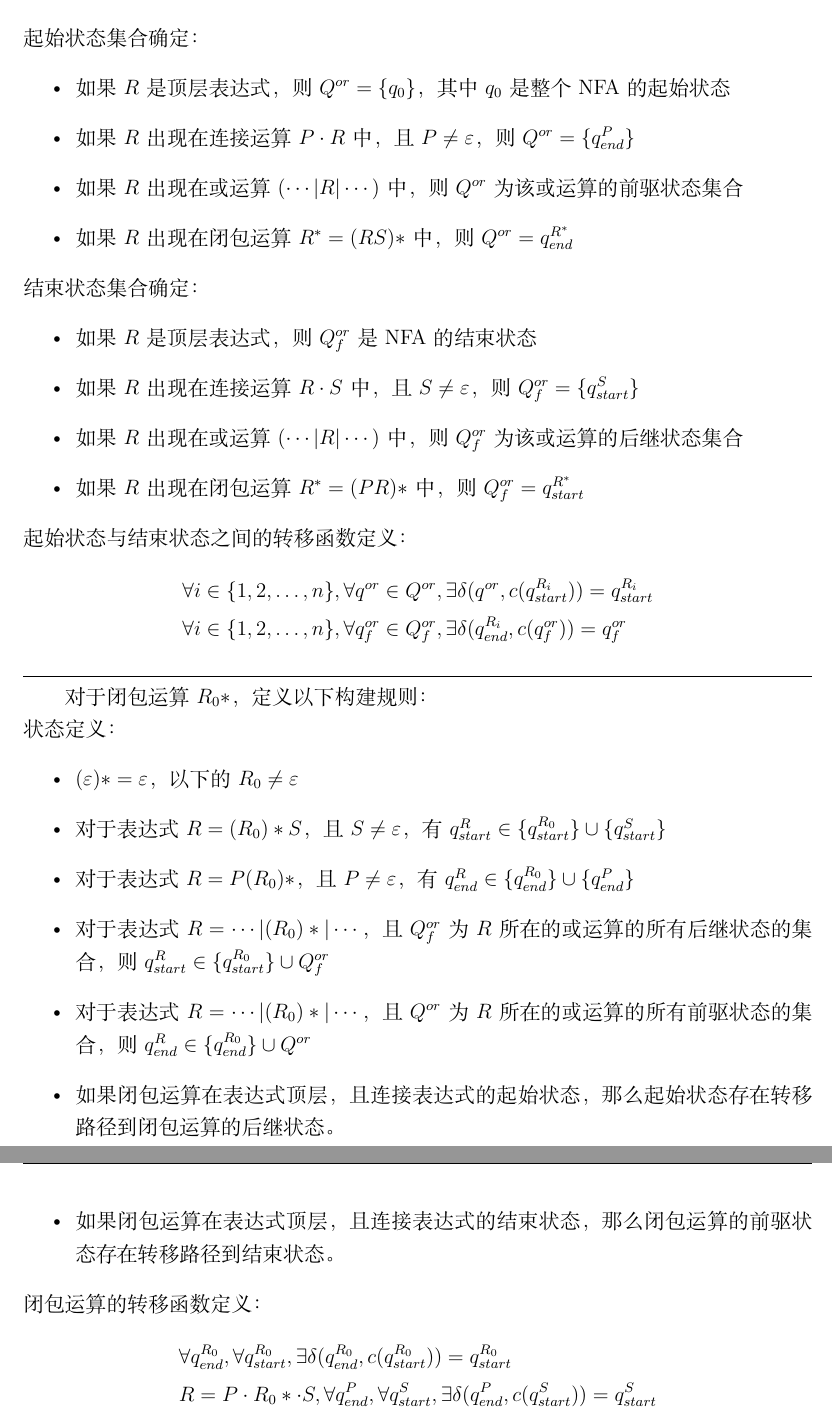
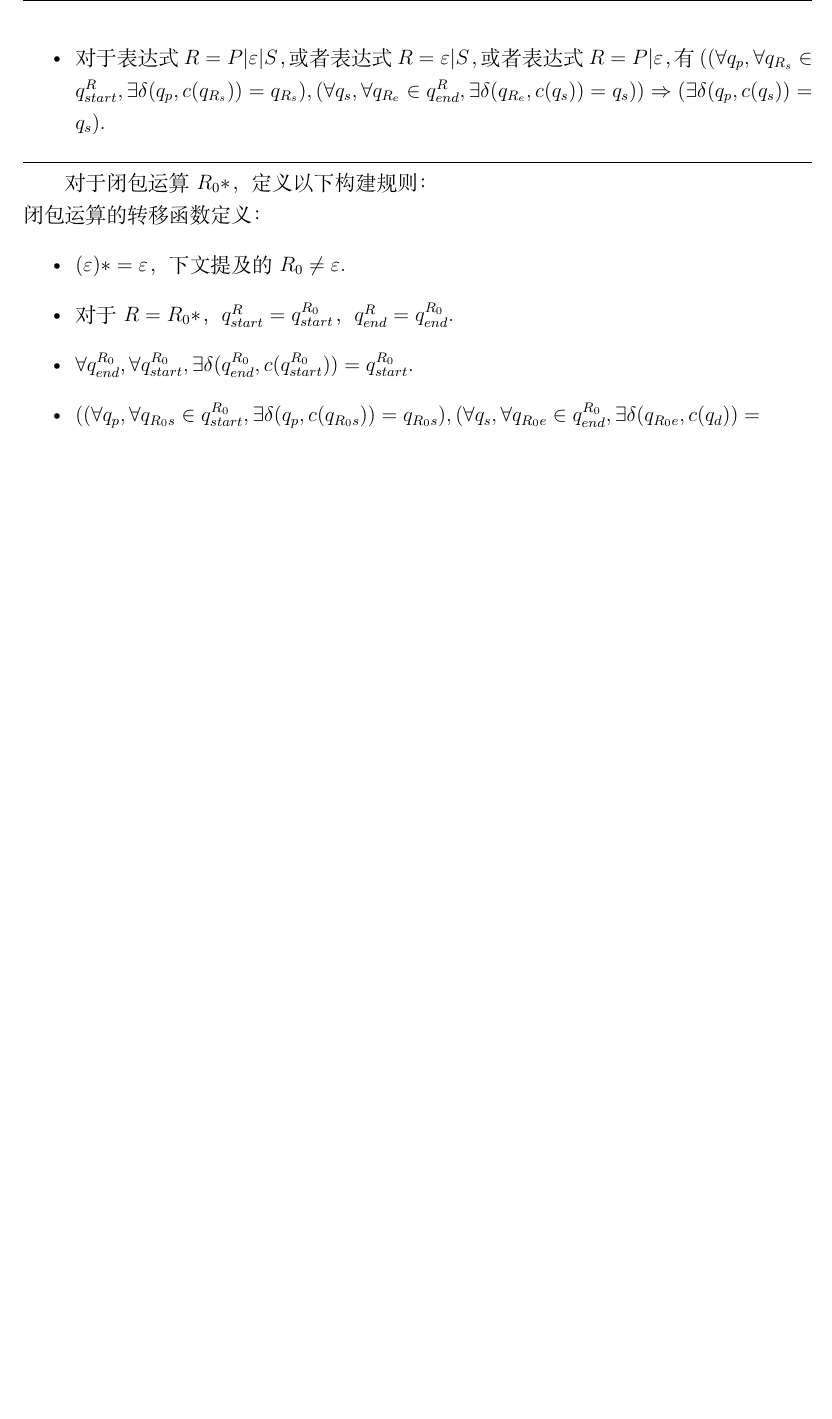
Before and after one commit to mimorphy/mimorphy, a LaTeX document (docs/拟态语言技术手册-概念册/拟态语言技术手册-概念册.tex): two parts of pages 34 and 35 of 35 before the commit and part of page 34 of 34 after it, the two joined at a grey line, cut at the place of the change, the shorter picture padded with empty space. Compiled offline with XeLaTeX.

Commit message:
重写并简化NFA的构建规则

```diff
--- a/docs/拟态语言技术手册-概念册/拟态语言技术手册-概念册.tex
+++ b/docs/拟态语言技术手册-概念册/拟态语言技术手册-概念册.tex
@@ -1366,27 +1366,9 @@ $\otimes \var{b}^{\var{n}-1-\var{i}}$相当于在原本的数后方添加$\var{n
-    \item 对于表达式$R = R_1 | R_2 | \cdots | R_n$，且$R_1, R_2, \cdots, R_n$均不为空字符串，有$q_{end}^{R} \in \{q_{end}^{R_1},q_{end}^{R_2},\cdots,q_{end}^{R_n}\}$
+    \item 对于表达式$R = R_1 | R_2 | \cdots | R_n$，且$R_1, R_2, \cdots, R_n$均不为空字符串，有$q_{start}^{R} = \{q_{start}^{R_1},q_{start}^{R_2},\cdots,q_{start}^{R_n}\}$
+    \item 对于表达式$R = R_1 | R_2 | \cdots | R_n$，且$R_1, R_2, \cdots, R_n$均不为空字符串，有$q_{end}^{R} = \{q_{end}^{R_1},q_{end}^{R_2},\cdots,q_{end}^{R_n}\}$
+    \item 对于表达式$R = P | \varepsilon | S$，或者表达式$R = \varepsilon | S$，或者表达式$R = P | \varepsilon$，有
+          $((\forall q_{p}, \forall q_{R_s} \in q_{start}^{R}, \exists \delta(q_{p}, c(q_{R_s})) = q_{R_s}), (\forall q_{s}, \forall q_{R_e} \in q_{end}^{R}, \exists \delta(q_{R_e}, c(q_{s})) = q_{s}))
+          \Rightarrow (\exists \delta(q_{p}, c(q_{s})) = q_{s}).$
 \end{itemize}
-
-起始状态集合确定：
-\begin{itemize}
-    \item 如果$R$是顶层表达式，则$Q^{or} = \{q_0\}$，其中$q_0$是整个NFA的起始状态
-    \item 如果$R$出现在连接运算$P \cdot R$中，且$P \ne \varepsilon$，则$Q^{or} = \{q_{end}^P\}$
-    \item 如果$R$出现在或运算$(\cdots | R | \cdots)$中，则$Q^{or}$为该或运算的前驱状态集合
-    \item 如果$R$出现在闭包运算$R^* = (RS)*$中，则$Q^{or} = q_{end}^{R^*}$
-\end{itemize}
-
-结束状态集合确定：
-\begin{itemize}
-    \item 如果$R$是顶层表达式，则$Q_f^{or}$是NFA的结束状态
-    \item 如果$R$出现在连接运算$R \cdot S$中，且$S \ne \varepsilon$，则$Q_f^{or} = \{q_{start}^S\}$
-    \item 如果$R$出现在或运算$(\cdots | R | \cdots)$中，则$Q_f^{or}$为该或运算的后继状态集合
-    \item 如果$R$出现在闭包运算$R^* = (PR)*$中，则$Q_f^{or} = q_{start}^{R^*}$
-\end{itemize}
-
-起始状态与结束状态之间的转移函数定义：
-\begin{align*}
-    &\forall i \in \{1, 2, \ldots, n\}, \forall q^{or} \in Q^{or}, \exists \delta(q^{or}, c(q_{start}^{R_i})) = q_{start}^{R_i} \\
-    &\forall i \in \{1, 2, \ldots, n\}, \forall q_f^{or} \in Q_f^{or}, \exists \delta(q_{end}^{R_i}, c(q_f^{or})) = q_f^{or}
-\end{align*}
 
 \vspace{2mm}
 \hrule
@@ -1394,21 +1376,13 @@ $\otimes \var{b}^{\var{n}-1-\var{i}}$相当于在原本的数后方添加$\var{n
 
 \qquad 对于闭包运算$R_0*$，定义以下构建规则：
 
-状态定义：
+闭包运算的转移函数定义：
 \begin{itemize}
-    \item $(\varepsilon)* = \varepsilon$，以下的$R_0 \ne \varepsilon$
-    \item 对于表达式$R = (R_0)*S$，且$S \ne \varepsilon$，有$q_{start}^{R} \in \{q_{start}^{R_0}\} \cup \{q_{start}^{S}\}$
-    \item 对于表达式$R = P(R_0)*$，且$P \ne \varepsilon$，有$q_{end}^{R} \in \{q_{end}^{R_0}\} \cup \{q_{end}^{P}\}$
-    \item 对于表达式$R = \cdots | (R_0)* | \cdots$，且$Q_f^{or}$为$R$所在的或运算的所有后继状态的集合，则$q_{start}^{R} \in \{q_{start}^{R_0}\} \cup Q_f^{or}$
-    \item 对于表达式$R = \cdots | (R_0)* | \cdots$，且$Q^{or}$为$R$所在的或运算的所有前驱状态的集合，则$q_{end}^{R} \in \{q_{end}^{R_0}\} \cup Q^{or}$
-    \item 如果闭包运算在表达式顶层，且连接表达式的起始状态，那么起始状态存在转移路径到闭包运算的后继状态。
-    \item 如果闭包运算在表达式顶层，且连接表达式的结束状态，那么闭包运算的前驱状态存在转移路径到结束状态。
+    \item $(\varepsilon)* = \varepsilon$，下文提及的$R_0 \ne \varepsilon$.
+    \item 对于$R = R_0*$，$q_{start}^{R} = q_{start}^{R_0}$，$q_{end}^{R} = q_{end}^{R_0}$.
+    \item $\forall q_{end}^{R_0}, \forall q_{start}^{R_0}, \exists \delta(q_{end}^{R_0}, c(q_{start}^{R_0})) = q_{start}^{R_0}.$
+    \item $((\forall q_{p}, \forall q_{R_0s} \in q_{start}^{R_0}, \exists \delta(q_{p}, c(q_{R_0s})) = q_{R_0s}), (\forall q_{s}, \forall q_{R_0e} \in q_{end}^{R_0}, \exists \delta(q_{R_0e}, c(q_{d})) =\\ q_{s}))
+    \Rightarrow (\exists \delta(q_{p}, c(q_{s})) = q_{s}).$
 \end{itemize}
 
-闭包运算的转移函数定义：
-\begin{align*}
-    &\forall q_{end}^{R_0}, \forall q_{start}^{R_0}, \exists \delta(q_{end}^{R_0}, c(q_{start}^{R_0})) = q_{start}^{R_0} \\
-    &R = P \cdot R_0* \cdot S, \forall q_{end}^{P}, \forall q_{start}^{S}, \exists \delta(q_{end}^{P}, c(q_{start}^{S})) = q_{start}^{S}
-\end{align*}
-
 \end{document}
```
Also changed, not shown: docs/拟态语言技术手册-概念册/拟态语言技术手册-概念册.pdf, docs/拟态语言技术手册-概念册/拟态语言技术手册-概念册.tex (30 more changed lines).
